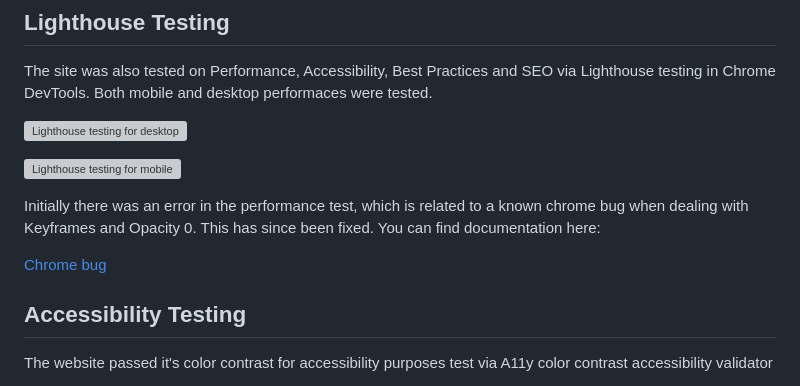
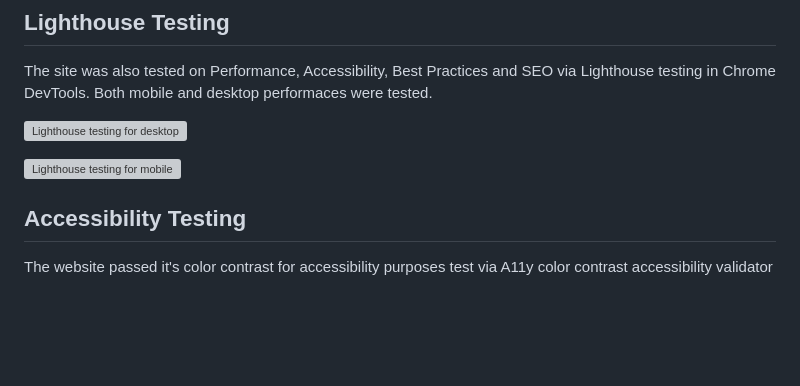
Before and after one commit to TashaTJ/PP2-snake, a Markdown page: README.md, the part around the change. Rendered like a GitHub page; blank space fills up the shorter version; grey boxes are pictures that could not be loaded.

Commit message:
Delete old testing text from readme.md

```diff
--- a/README.md
+++ b/README.md
@@ -269,10 +269,6 @@ The site was also tested on Performance, Accessibility, Best Practices and SEO v
 
 ![Lighthouse testing for mobile](docs/readme-images/lighthouse-mobile-snake.png)
 
-Initially there was an error in the performance test, which is related to a known chrome bug when dealing with Keyframes and Opacity 0. This has since been fixed. You can find documentation here:
-
-[Chrome bug](https://github.com/GoogleChrome/lighthouse/issues/11603)
-
 ## Accessibility Testing
 
 The website passed it's color contrast for accessibility purposes test via A11y color contrast accessibility validator
```
Also changed, not shown: docs/readme-images/lighthouse-code.png (added).
